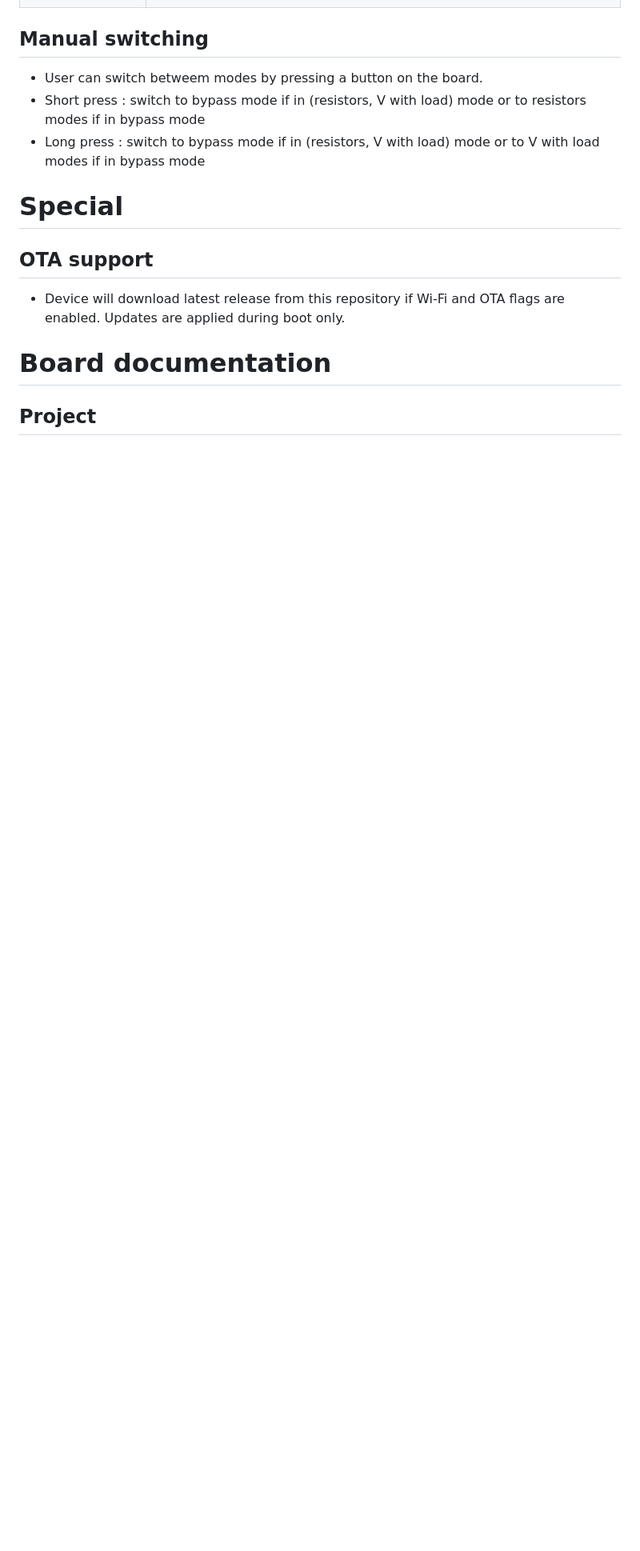
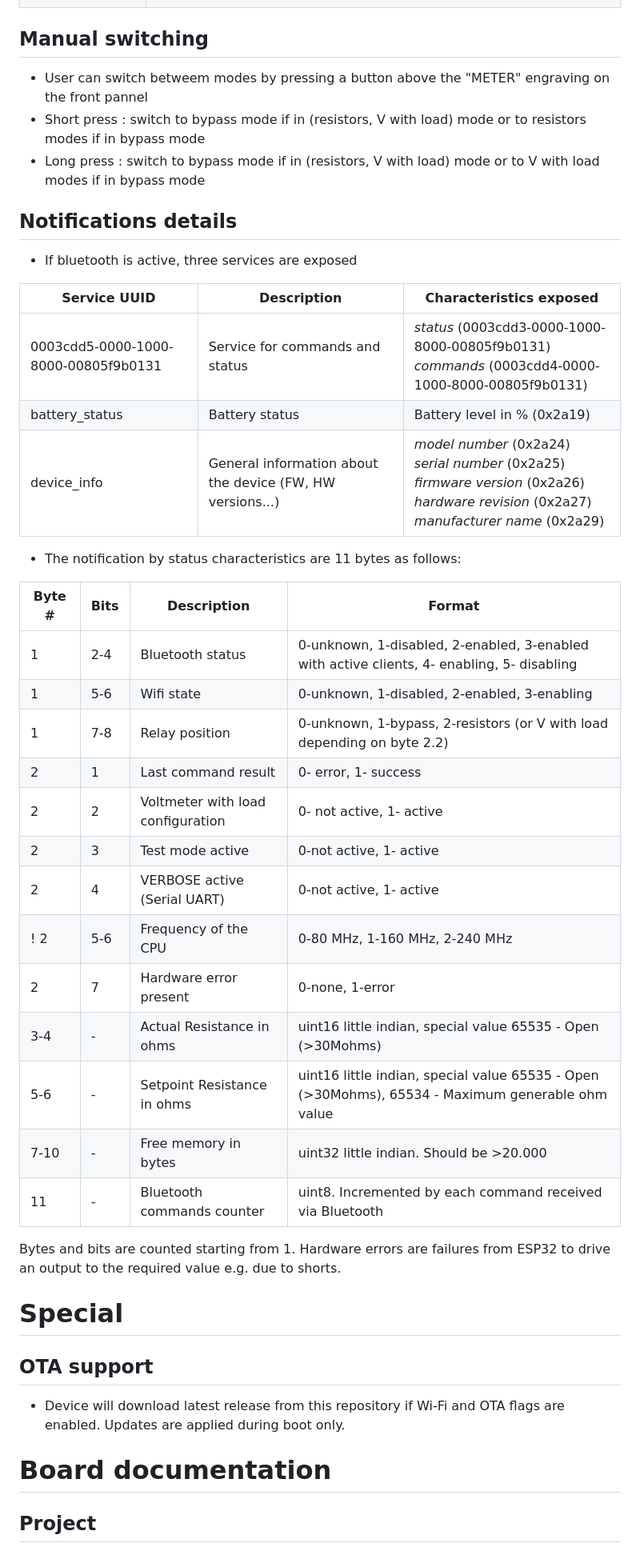
Before and after one commit to schneiderelectricsystemsitaly/IOTestingBoard, a Markdown page: README.md, the part around one of its changes. Shown at 80% size. Rendered like a GitHub page; blank space fills up the shorter version.

```diff
--- a/README.md
+++ b/README.md
@@ -115,9 +120,39 @@ pip install esptool
 | 4 | test mode (alternates resistor and V with load modes, with stepped R values) |
 
 ## Manual switching
-* User can switch betweem modes by pressing a button on the board.
+* User can switch betweem modes by pressing a button above the "METER" engraving on the front pannel
 * Short press : switch to bypass mode if in (resistors, V with load) mode or to resistors modes if in bypass mode
 * Long press : switch to bypass mode if in (resistors, V with load) mode or to V with load modes if in bypass mode
+
+## Notifications details
+* If bluetooth is active, three services are exposed
+
+| Service UUID | Description | Characteristics exposed |
+|---|---|---|
+| 0003cdd5-0000-1000-8000-00805f9b0131 | Service for commands and status | *status* (0003cdd3-0000-1000-8000-00805f9b0131)<br/> *commands* (0003cdd4-0000-1000-8000-00805f9b0131) |
+| battery_status | Battery status | Battery level in % (0x2a19) |
+| device_info | General information about the device (FW, HW versions...) | *model number* (0x2a24) <br/> *serial number* (0x2a25) <br/> *firmware version* (0x2a26) <br/> *hardware revision* (0x2a27) <br/> *manufacturer name* (0x2a29) |
+
+* The notification by status characteristics are 11 bytes as follows:
+
+| Byte # | Bits | Description | Format |
+|---|---|---|---|
+| 1 | 2-4 | Bluetooth status | 0-unknown, 1-disabled, 2-enabled, 3-enabled with active clients, 4- enabling, 5- disabling |
+| 1 | 5-6 | Wifi state | 0-unknown, 1-disabled, 2-enabled, 3-enabling |
+| 1 | 7-8 | Relay position | 0-unknown, 1-bypass, 2-resistors (or V with load depending on byte 2.2) |
+| 2 | 1 | Last command result | 0- error, 1- success |
+| 2 | 2 | Voltmeter with load configuration | 0- not active, 1- active |
+| 2 | 3 | Test mode active | 0-not active, 1- active |
+| 2 | 4 | VERBOSE active (Serial UART) | 0-not active, 1- active |
+! 2 | 5-6 | Frequency of the CPU | 0-80 MHz, 1-160 MHz, 2-240 MHz |
+| 2 | 7 | Hardware error present | 0-none, 1-error |
+| 3-4 | - | Actual Resistance in ohms | uint16 little indian, special value 65535 - Open (>30Mohms) |
+| 5-6 | - | Setpoint Resistance in ohms | uint16 little indian, special value 65535 - Open (>30Mohms), 65534 - Maximum generable ohm value |
+| 7-10 | - | Free memory in bytes | uint32 little indian. Should be >20.000 |
+| 11 | - | Bluetooth commands counter | uint8. Incremented by each command received via Bluetooth |
+
+Bytes and bits are counted starting from 1.
+Hardware errors are failures from ESP32 to drive an output to the required value e.g. due to shorts.
 
 # Special
 ## OTA support
```
Also changed, not shown: other parts of README.md (+9 -4 lines).
